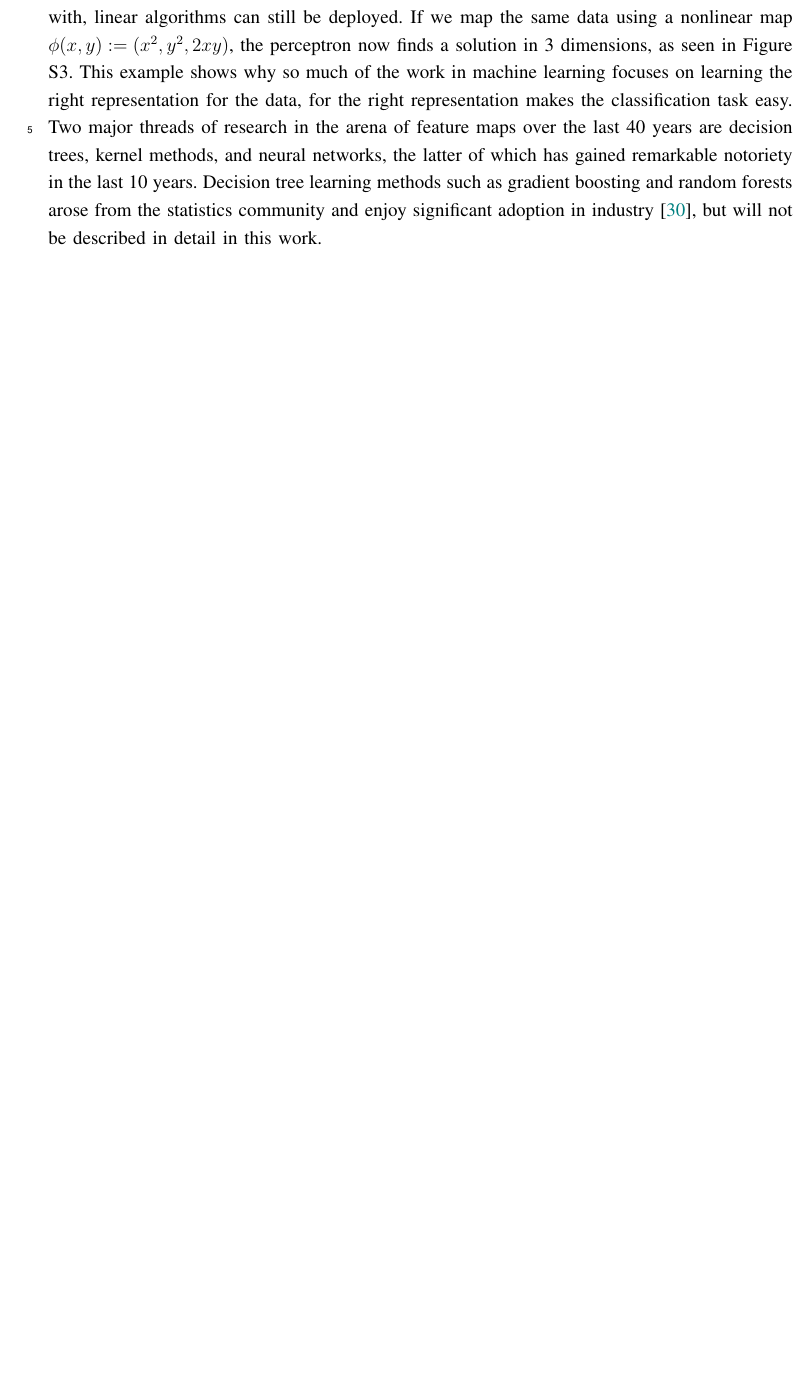
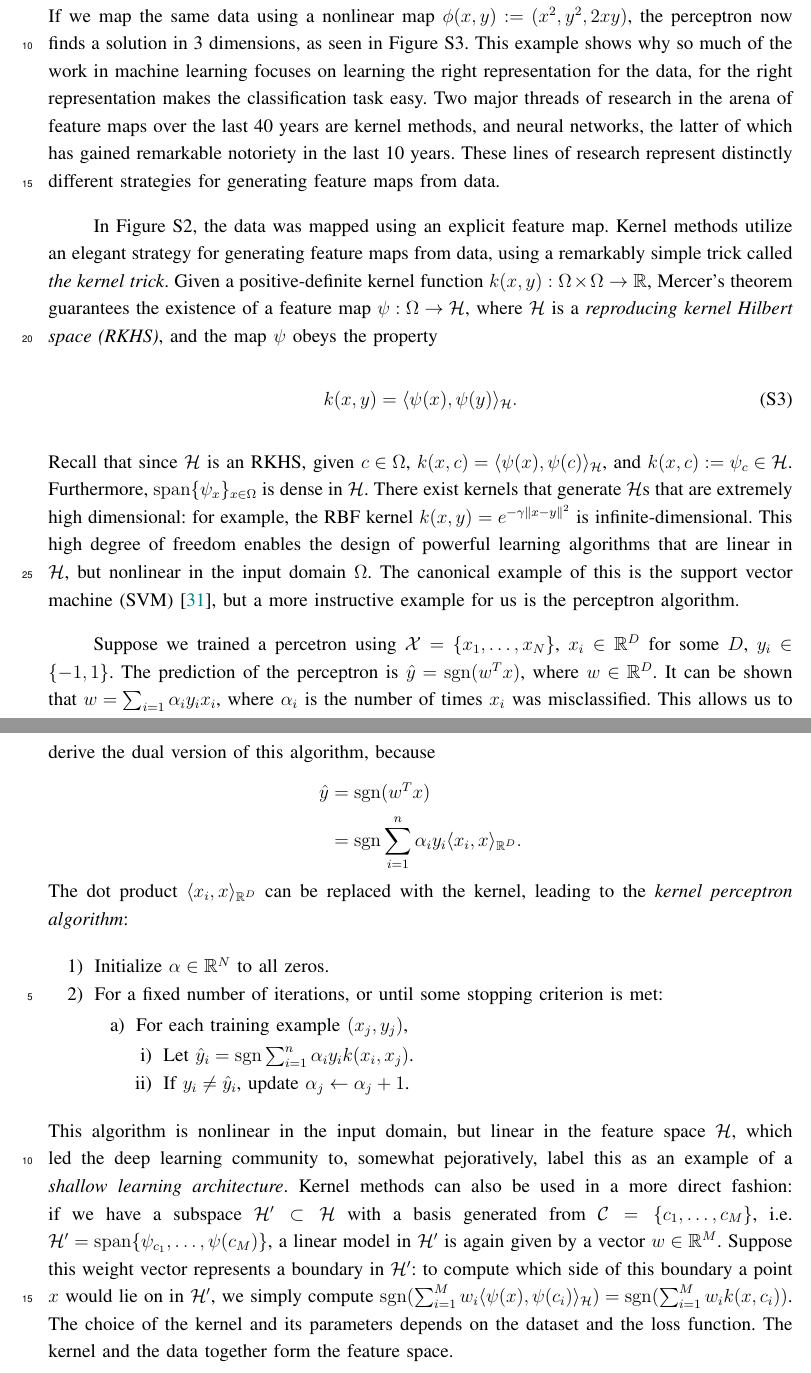
Before and after one commit to hkingravi/csm_article, a LaTeX paper (main/csmKO.tex, which reads main/sidebar_featspaces.tex): part of page 27 of 32 before the commit and two parts of pages 27 and 28 of 33 after it, the two joined at a grey line, cut so that both start at the same text, the shorter picture padded with empty space. Compiled offline with pdfLaTeX; a missing font is replaced by an installed copy or a similar font; a LaTeX package or settings file that is missing is left out.

Commit message:
added more content to feature spaces

```diff
--- a/main/sidebar_featspaces.tex
+++ b/main/sidebar_featspaces.tex
@@ -32,9 +45,58 @@ different space which gives a learning algorithm more degrees of freedom to work
 If we map the same data using a nonlinear map $\phi(x,y):= (x^2, y^2, 2xy)$, the perceptron now finds a solution
 in 3 dimensions, as seen in Figure \ref{fig:fmapped}. This example shows why so much of the work in machine learning focuses on
 learning the right representation for the data, for the right representation makes the classification task easy. Two major threads of
-research in the arena of feature maps over the last 40 years are decision trees, kernel methods, and neural networks, the latter
-of which has gained remarkable notoriety in the last 10 years. Decision tree learning methods such as gradient boosting and random forests
-arose from the statistics community and enjoy significant adoption in industry \cite{Wasserman}, but will not be described in detail in this work.
+research in the arena of feature maps over the last 40 years are kernel methods, and neural networks, the latter
+of which has gained remarkable notoriety in the last 10 years.
+%Decision tree learning methods such as gradient boosting and random forests
+%arose from the statistics community and enjoy significant adoption in industry \cite{Wasserman}, but will not be described in this work.
+These lines of research represent distinctly different strategies for generating feature maps from data.
+
+In Figure \ref{fig:nlinsep}, the data was mapped using an explicit feature map. Kernel methods utilize an elegant strategy for generating
+feature maps from data, using a remarkably simple trick called \emph{the kernel trick}. Given a positive-definite kernel function
+$\kernel(x,y):\dom\times\dom\to\R$, Mercer's theorem guarantees the existence of a feature map $\fmap:\dom\to\fspace$, where $\fspace$
+is a \emph{reproducing kernel Hilbert space (RKHS)}, and the map $\fmap$ obeys the property
+\begin{align}\eqlabel{kmap}
+ \kernel(x,y) = \l\fmap(x), \fmap(y)\r_{\fspace}.
+\end{align}
+Recall that since $\fspace$ is an RKHS, given $c\in\dom$, $\kernel(x, c) = \l\fmap(x), \fmap(c)\r_{\fspace}$,
+and $\kernel(x, c) := \fmap_c\in\fspace$. Furthermore, $\Span\{\fmap_x\}_{x\in\dom}$ is dense in $\fspace$. There exist kernels
+that generate $\fspace$s that are extremely high dimensional: for example, the RBF kernel $\kernel(x,y) = e^{-\gamma\|x-y\|^2}$
+is infinite-dimensional. This high degree of freedom enables the design of powerful learning algorithms that are linear in $\fspace$,
+but nonlinear in the input domain $\dom$. The canonical example of this is the support vector machine (SVM) \cite{cortes1995support},
+but a more instructive example for us is the perceptron algorithm.
+
+
+Suppose we trained a percetron using $\sampSet=\sampSetLong$, $x_i\in\R^D$ for some $D$, $y_i\in\{-1, 1\}$.
+The prediction of the perceptron is $\hat{y}=\sgn(w^Tx)$, where $\weight\in\R^D$. It can be shown that
+$\weight=\sum_{i=1}\alpha_iy_ix_i$, where $\alpha_i$ is the number of times $x_i$ was misclassified. This allows us
+to derive the dual version of this algorithm, because
+\begin{align*}
+ \hat{y} &= \sgn(\weight^Tx)\\
+         &= \sgn\sum_{i=1}^n\al_iy_i\l x_i, x\r_{\R^D}.
+\end{align*}
+The dot product $\l x_i, x\r_{\R^D}$ can be replaced with the kernel, leading to the \emph{kernel perceptron algorithm}:
+\begin{enumerate}
+ \item Initialize $\alpha\in\R^{\nsamp}$ to all zeros.
+ \item For a fixed number of iterations, or until some stopping criterion is met:
+       \begin{enumerate}
+        \item For each training example $(x_j, y_j)$,
+              \begin{enumerate}
+               \item Let $\hat{y}_i=\sgn\sum_{i=1}^n\al_iy_i\kernel(x_i, x_j)$.
+               \item If $y_i\neq\hat{y}_i$, update $\alpha_j \leftarrow \alpha_j + 1$.
+              \end{enumerate}
+       \end{enumerate}
+\end{enumerate}
+This algorithm is nonlinear in the input domain, but linear in the feature space $\fspace$, which led the deep learning community to,
+somewhat pejoratively, label this as an example of a \emph{shallow learning architecture}.
+Kernel methods can also be used in a more direct fashion: if we have a subspace $\fspace'\subset\fspace$ with a basis generated
+from $\shCent = \shCentLong$, i.e. $\fspace' = \Span\{\fmap_{c_1},\dots,\fmap(c_{\ncent})\}$,
+a linear model in $\fspace'$ is again given
+by a vector $\weight\in\R^{\ncent}$. Suppose this weight vector represents a boundary in $\fspace'$:
+to compute which side of this boundary a point $x$ would lie on in $\fspace'$,
+we simply compute $\sgn(\sum_{i=1}^{\ncent}\weight_i\l\fmap(x), \fmap(c_i) \r_{\fspace}) = \sgn(\sum_{i=1}^{\ncent}\weight_i\kernel(x,c_i))$.
+The choice of the kernel and its parameters
+depends on the dataset and the loss function. The kernel and the data together form the feature space.
+
 
 \begin{figure}\label{fig:linsep}
 \centering
```
Also changed, not shown: main/BIB/bibtex_database_chowdhary_machine_learning.bib (+22 -0 lines), main/inc_macros.tex (+1 -0 lines), main/csmKO.pdf, main/sidebar_featspaces.tex (21 more changed lines).
